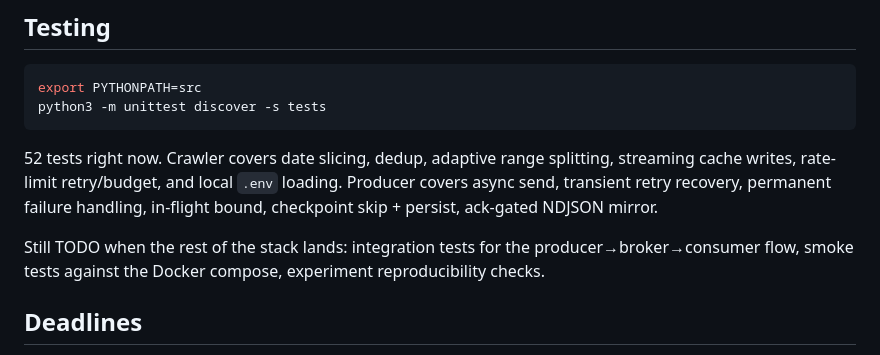
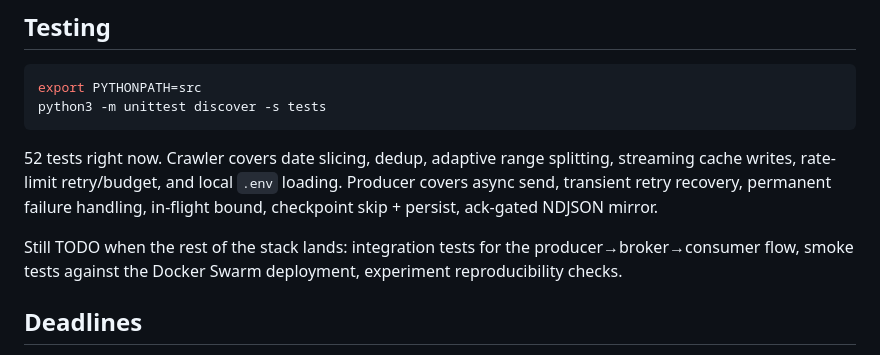
Before and after one commit to tj-chakravarthy/Data-Engineering-II-Project-2, a Markdown page: README.md, the part around the change. Rendered like a GitHub page.

Commit message:
fix stale swarm docs
update the testing todo wording so it refers to Docker Swarm deployment smoke tests instead of the old Docker Compose wording.

```diff
--- a/README.md
+++ b/README.md
@@ -175,7 +175,7 @@ python3 -m unittest discover -s tests
 
 52 tests right now. Crawler covers date slicing, dedup, adaptive range splitting, streaming cache writes, rate-limit retry/budget, and local `.env` loading. Producer covers async send, transient retry recovery, permanent failure handling, in-flight bound, checkpoint skip + persist, ack-gated NDJSON mirror.
 
-Still TODO when the rest of the stack lands: integration tests for the producer→broker→consumer flow, smoke tests against the Docker compose, experiment reproducibility checks.
+Still TODO when the rest of the stack lands: integration tests for the producer→broker→consumer flow, smoke tests against the Docker Swarm deployment, experiment reproducibility checks.
 
 ## Deadlines
 
```
